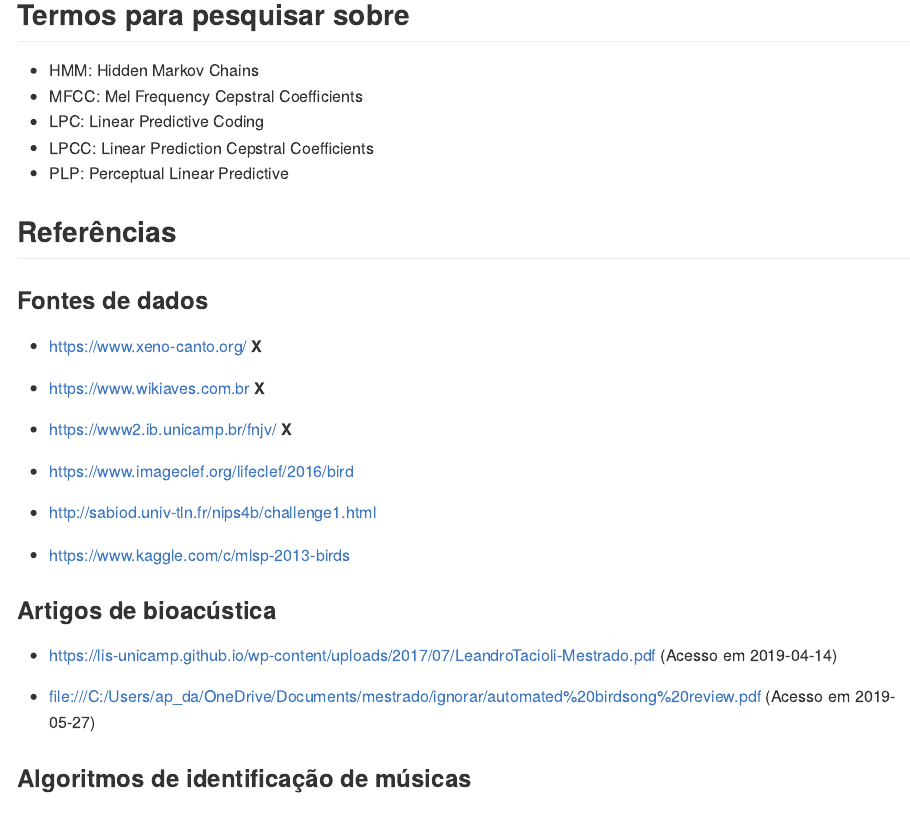
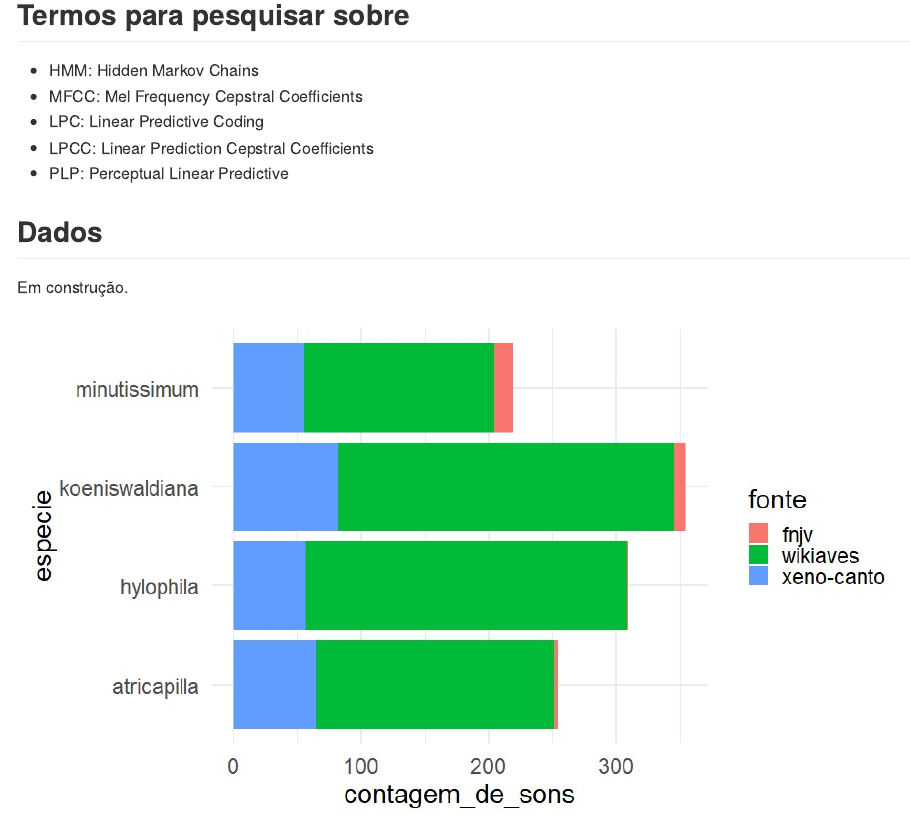
Before and after one commit to Athospd/mestrado, an R Markdown document (README.Rmd): the page in a window 1100 px wide, from 270 px down. The pictures show the output file README.md that the author committed with the source, drawn offline in the style of GitHub.

Commit message:
imagem fontes de dados

```diff
--- a/README.Rmd
+++ b/README.Rmd
@@ -26,6 +26,12 @@ Co-orientador: Dr. Paulo Hubert
 - LPCC: Linear Prediction Cepstral Coefficients
 - PLP: Perceptual Linear Predictive
 
+
+## Dados
+
+Em construção.
+
+![](jpg/fontes_de_dados_distrib.jpeg)
 
 ## Referências
 
```
Also changed, not shown: README.md, jpg/fontes_de_dados_distrib.jpeg (added).
